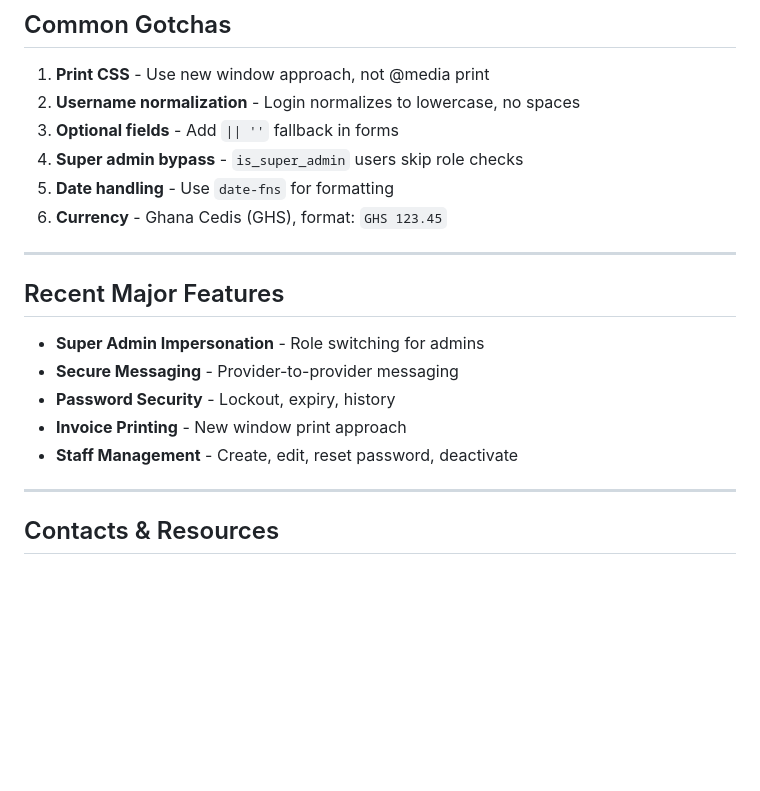
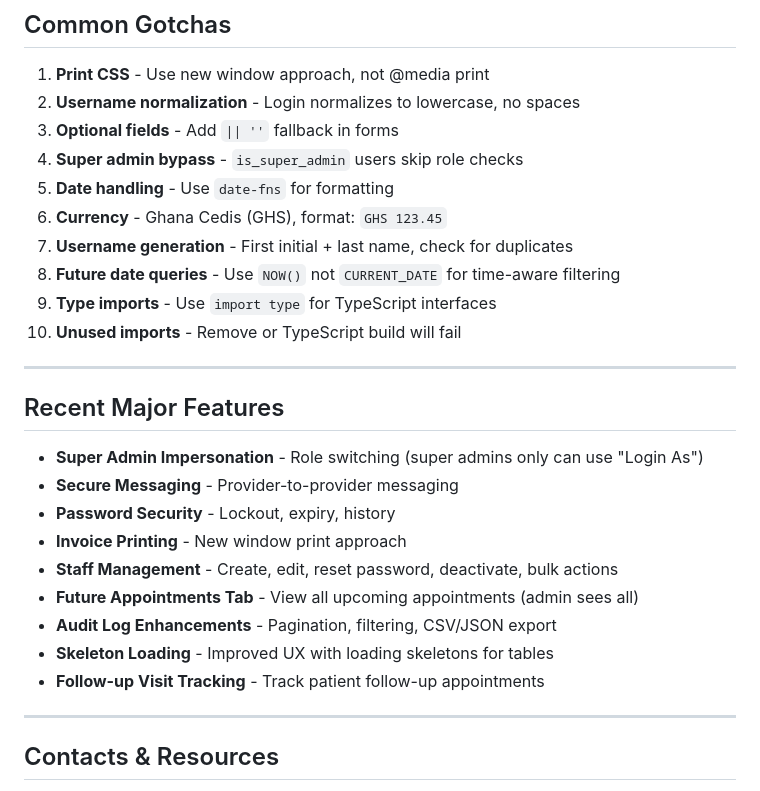
Before and after one commit to Ntwumasi/medsys, a Markdown page: CLAUDE.md, the part around one of its changes. GitHub-like rendering; blank space fills up the shorter version.

```diff
--- a/CLAUDE_CONTEXT.md
+++ b/CLAUDE.md
@@ -248,16 +248,24 @@ Before committing:
 4. **Super admin bypass** - `is_super_admin` users skip role checks
 5. **Date handling** - Use `date-fns` for formatting
 6. **Currency** - Ghana Cedis (GHS), format: `GHS 123.45`
+7. **Username generation** - First initial + last name, check for duplicates
+8. **Future date queries** - Use `NOW()` not `CURRENT_DATE` for time-aware filtering
+9. **Type imports** - Use `import type` for TypeScript interfaces
+10. **Unused imports** - Remove or TypeScript build will fail
 
 ---
 
 ## Recent Major Features
 
-- **Super Admin Impersonation** - Role switching for admins
+- **Super Admin Impersonation** - Role switching (super admins only can use "Login As")
 - **Secure Messaging** - Provider-to-provider messaging
 - **Password Security** - Lockout, expiry, history
 - **Invoice Printing** - New window print approach
-- **Staff Management** - Create, edit, reset password, deactivate
+- **Staff Management** - Create, edit, reset password, deactivate, bulk actions
+- **Future Appointments Tab** - View all upcoming appointments (admin sees all)
+- **Audit Log Enhancements** - Pagination, filtering, CSV/JSON export
+- **Skeleton Loading** - Improved UX with loading skeletons for tables
+- **Follow-up Visit Tracking** - Track patient follow-up appointments
 
 ---
 
```
Also changed, not shown: other parts of CLAUDE.md (+1 -1 lines), SKILLS.md (added, +162 -0 lines).
